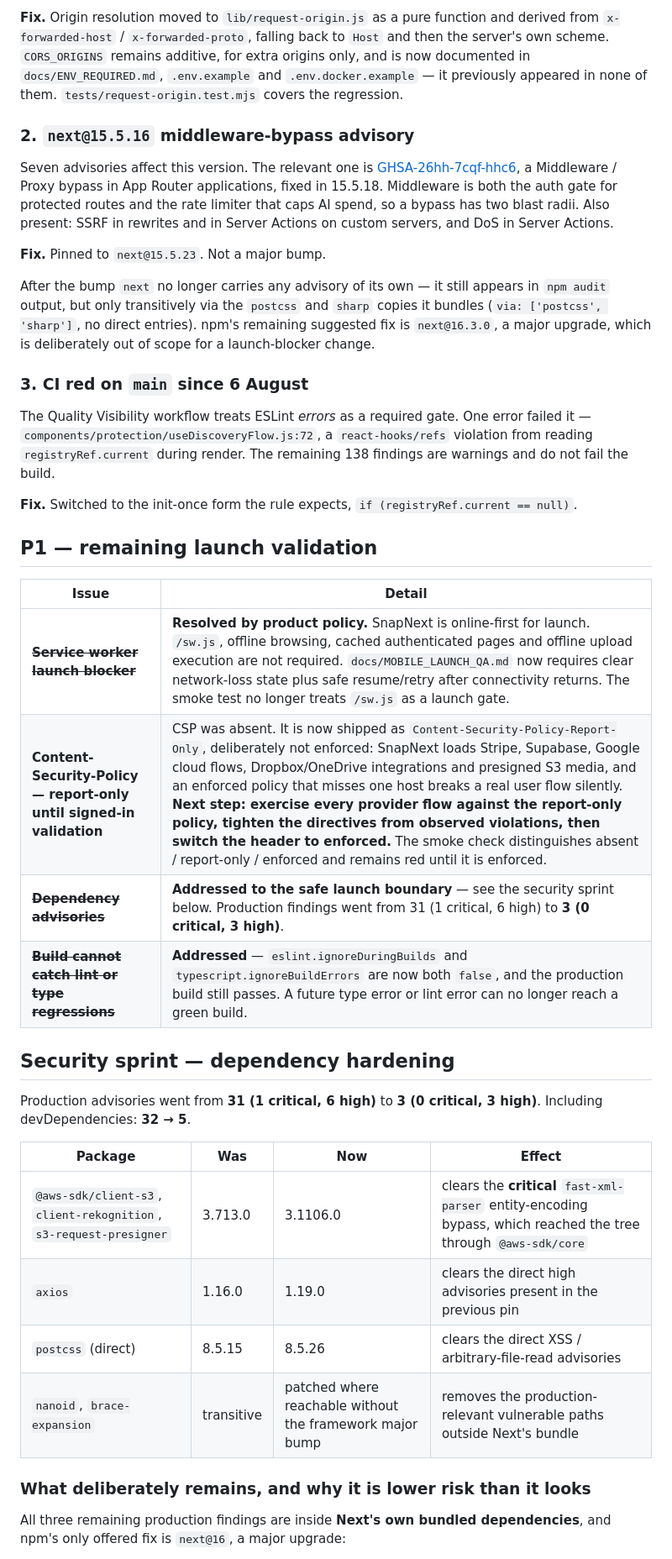
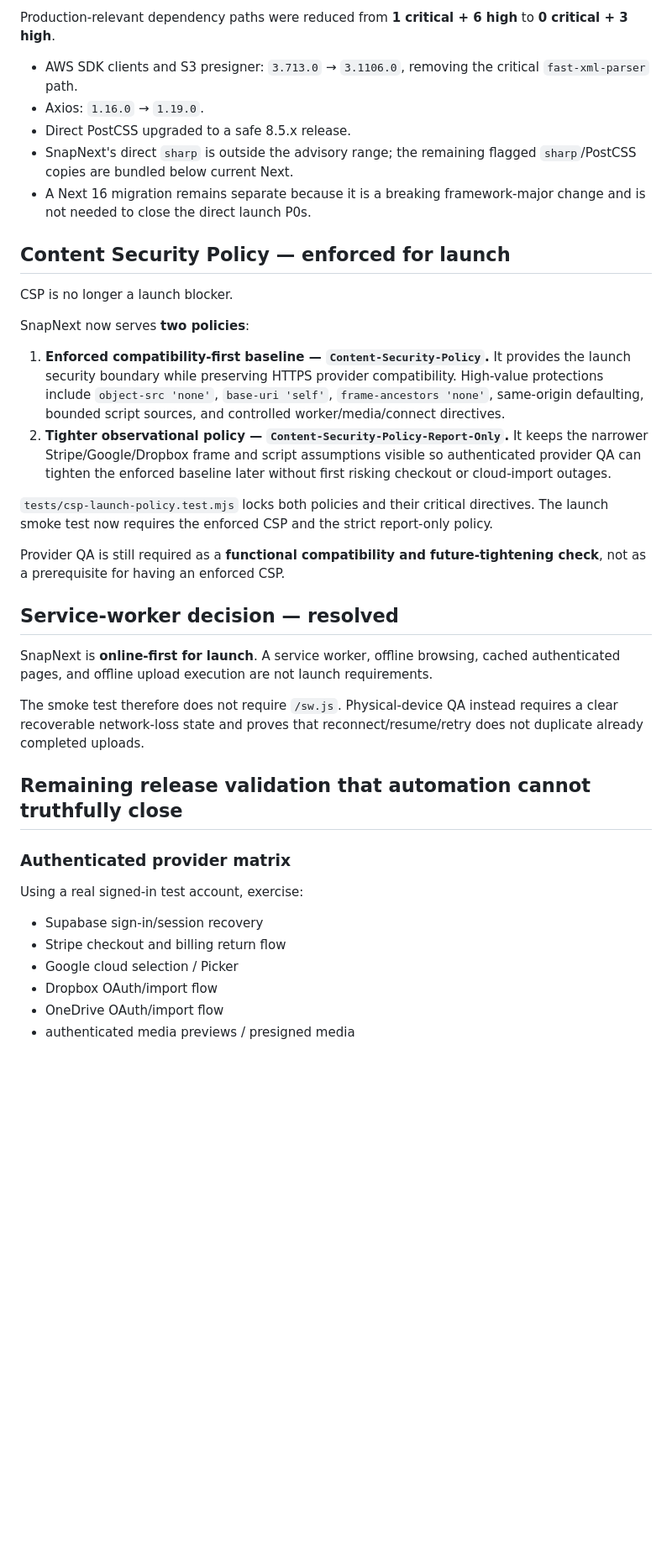
Before and after one commit to vipinlamba1985/vipinlamba1985-snapnext, a Markdown page: docs/LAUNCH_READINESS_QA.md, the part around one of its changes. Shown at 84% size. Rendered like a GitHub page; blank space fills up the shorter version.

```diff
--- a/docs/LAUNCH_READINESS_QA.md
+++ b/docs/LAUNCH_READINESS_QA.md
@@ -68,61 +40,41 @@ not be confirmed against the deployment from the review environment.
 
-**Fix.** Origin resolution moved to `lib/request-origin.js` as a pure function
-and derived from `x-forwarded-host` / `x-forwarded-proto`, falling back to `Host`
-and then the server's own scheme. `CORS_ORIGINS` remains additive, for extra
-origins only, and is now documented in `docs/ENV_REQUIRED.md`, `.env.example` and
-`.env.docker.example` — it previously appeared in none of them.
-`tests/request-origin.test.mjs` covers the regression.
+Production-relevant dependency paths were reduced from **1 critical + 6 high** to **0 critical + 3 high**.
 
-### 2. `next@15.5.16` middleware-bypass advisory
+- AWS SDK clients and S3 presigner: `3.713.0` → `3.1106.0`, removing the critical `fast-xml-parser` path.
+- Axios: `1.16.0` → `1.19.0`.
+- Direct PostCSS upgraded to a safe 8.5.x release.
+- SnapNext's direct `sharp` is outside the advisory range; the remaining flagged `sharp`/PostCSS copies are bundled below current Next.
+- A Next 16 migration remains separate because it is a breaking framework-major change and is not needed to close the direct launch P0s.
 
-Seven advisories affect this version. The relevant one is
-[GHSA-26hh-7cqf-hhc6](https://github.com/advisories/GHSA-26hh-7cqf-hhc6), a
-Middleware / Proxy bypass in App Router applications, fixed in 15.5.18. Middleware
-is both the auth gate for protected routes and the rate limiter that caps AI
-spend, so a bypass has two blast radii. Also present: SSRF in rewrites and in
-Server Actions on custom servers, and DoS in Server Actions.
+## Content Security Policy — enforced for launch
 
-**Fix.** Pinned to `next@15.5.23`. Not a major bump.
+CSP is no longer a launch blocker.
 
-After the bump `next` no longer carries any advisory of its own — it still appears
-in `npm audit` output, but only transitively via the `postcss` and `sharp` copies
-it bundles (`via: ['postcss', 'sharp']`, no direct entries). npm's remaining
-suggested fix is `next@16.3.0`, a major upgrade, which is deliberately out of
-scope for a launch-blocker change.
+SnapNext now serves **two policies**:
 
-### 3. CI red on `main` since 6 August
+1. **Enforced compatibility-first baseline — `Content-Security-Policy`.** It provides the launch security boundary while preserving HTTPS provider compatibility. High-value protections include `object-src 'none'`, `base-uri 'self'`, `frame-ancestors 'none'`, same-origin defaulting, bounded script sources, and controlled worker/media/connect directives.
+2. **Tighter observational policy — `Content-Security-Policy-Report-Only`.** It keeps the narrower Stripe/Google/Dropbox frame and script assumptions visible so authenticated provider QA can tighten the enforced baseline later without first risking checkout or cloud-import outages.
 
-The Quality Visibility workflow treats ESLint *errors* as a required gate. One
-error failed it — `components/protection/useDiscoveryFlow.js:72`, a
-`react-hooks/refs` violation from reading `registryRef.current` during render.
-The remaining 138 findings are warnings and do not fail the build.
+`tests/csp-launch-policy.test.mjs` locks both policies and their critical directives. The launch smoke test now requires the enforced CSP and the strict report-only policy.
 
-**Fix.** Switched to the init-once form the rule expects,
-`if (registryRef.current == null)`.
+Provider QA is still required as a **functional compatibility and future-tightening check**, not as a prerequisite for having an enforced CSP.
 
-## P1 — remaining launch validation
+## Service-worker decision — resolved
 
-| Issue | Detail |
-| --- | --- |
-| **~~Service worker launch blocker~~** | **Resolved by product policy.** SnapNext is online-first for launch. `/sw.js`, offline browsing, cached authenticated pages and offline upload execution are not required. `docs/MOBILE_LAUNCH_QA.md` now requires clear network-loss state plus safe resume/retry after connectivity returns. The smoke test no longer treats `/sw.js` as a launch gate. |
-| **Content-Security-Policy — report-only until signed-in validation** | CSP was absent. It is now shipped as `Content-Security-Policy-Report-Only`, deliberately not enforced: SnapNext loads Stripe, Supabase, Google cloud flows, Dropbox/OneDrive integrations and presigned S3 media, and an enforced policy that misses one host breaks a real user flow silently. **Next step: exercise every provider flow against the report-only policy, tighten the directives from observed violations, then switch the header to enforced.** The smoke check distinguishes absent / report-only / enforced and remains red until it is enforced. |
-| **~~Dependency advisories~~** | **Addressed to the safe launch boundary** — see the security sprint below. Production findings went from 31 (1 critical, 6 high) to **3 (0 critical, 3 high)**. |
-| **~~Build cannot catch lint or type regressions~~** | **Addressed** — `eslint.ignoreDuringBuilds` and `typescript.ignoreBuildErrors` are now both `false`, and the production build still passes. A future type error or lint error can no longer reach a green build. |
+SnapNext is **online-first for launch**. A service worker, offline browsing, cached authenticated pages, and offline upload execution are not launch requirements.
 
-## Security sprint — dependency hardening
+The smoke test therefore does not require `/sw.js`. Physical-device QA instead requires a clear recoverable network-loss state and proves that reconnect/resume/retry does not duplicate already completed uploads.
 
-Production advisories went from **31 (1 critical, 6 high)** to **3 (0 critical, 3 high)**.
-Including devDependencies: **32 → 5**.
+## Remaining release validation that automation cannot truthfully close
 
-| Package | Was | Now | Effect |
-| --- | --- | --- | --- |
-| `@aws-sdk/client-s3`, `client-rekognition`, `s3-request-presigner` | 3.713.0 | 3.1106.0 | clears the **critical** `fast-xml-parser` entity-encoding bypass, which reached the tree through `@aws-sdk/core` |
-| `axios` | 1.16.0 | 1.19.0 | clears the direct high advisories present in the previous pin |
-| `postcss` (direct) | 8.5.15 | 8.5.26 | clears the direct XSS / arbitrary-file-read advisories |
-| `nanoid`, `brace-expansion` | transitive | patched where reachable without the framework major bump | removes the production-relevant vulnerable paths outside Next's bundle |
+### Authenticated provider matrix
 
-### What deliberately remains, and why it is lower risk than it looks
+Using a real signed-in test account, exercise:
 
-All three remaining production findings are inside **Next's own bundled
-dependencies**, and npm's only offered fix is `next@16`, a major upgrade:
+- Supabase sign-in/session recovery
+- Stripe checkout and billing return flow
+- Google cloud selection / Picker
+- Dropbox OAuth/import flow
+- OneDrive OAuth/import flow
+- authenticated media previews / presigned media
 
```
Also changed, not shown: other parts of docs/LAUNCH_READINESS_QA.md (+31 -107 lines).
